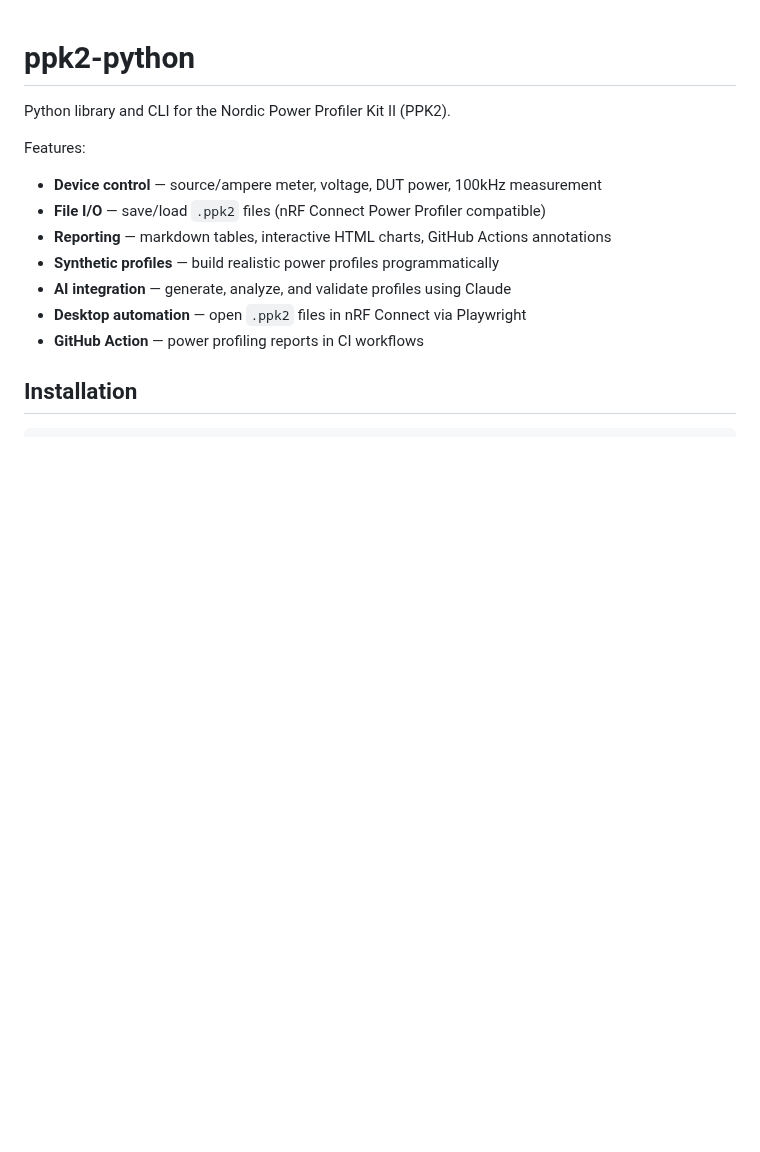
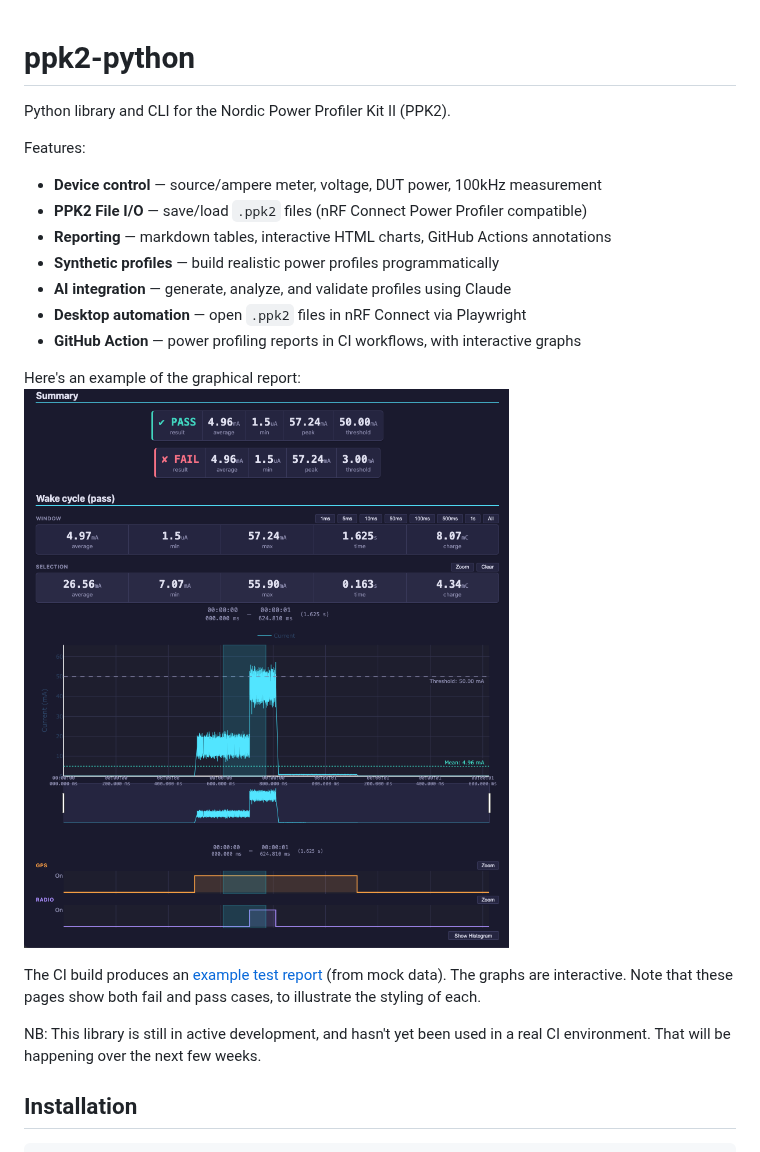
Before and after one commit to m-mcgowan/ppk2-python, a Markdown page: README.md, the part around the change. Drawn GitHub-style; pictures changed too: image.png (added); blank space fills up the shorter version.

Commit message:
docs:  graph image and link to live graph in CI build. architecture doc (WiP)

```diff
--- a/README.md
+++ b/README.md
@@ -4,12 +4,21 @@ Python library and CLI for the Nordic Power Profiler Kit II (PPK2).
 
 Features:
 - **Device control** — source/ampere meter, voltage, DUT power, 100kHz measurement
-- **File I/O** — save/load `.ppk2` files (nRF Connect Power Profiler compatible)
+- **PPK2 File I/O** — save/load `.ppk2` files (nRF Connect Power Profiler compatible)
 - **Reporting** — markdown tables, interactive HTML charts, GitHub Actions annotations
 - **Synthetic profiles** — build realistic power profiles programmatically
 - **AI integration** — generate, analyze, and validate profiles using Claude
 - **Desktop automation** — open `.ppk2` files in nRF Connect via Playwright
-- **GitHub Action** — power profiling reports in CI workflows
+- **GitHub Action** — power profiling reports in CI workflows, with interactive graphs
+
+
+Here's an example of the graphical report:
+![graphical report](image.png)
+
+The CI build produces an [example test report](https://m-mcgowan.github.io/ppk2-python/) (from mock data). The graphs are interactive. Note that these pages show both fail and pass cases, to illustrate the styling of each.
+
+NB: This library is still in active development, and hasn't yet been used in a real CI environment. That will be happening over the next few weeks.
+
 
 ## Installation
 
```
Also changed, not shown: docs/architecture.md (added, +391 -0 lines).
